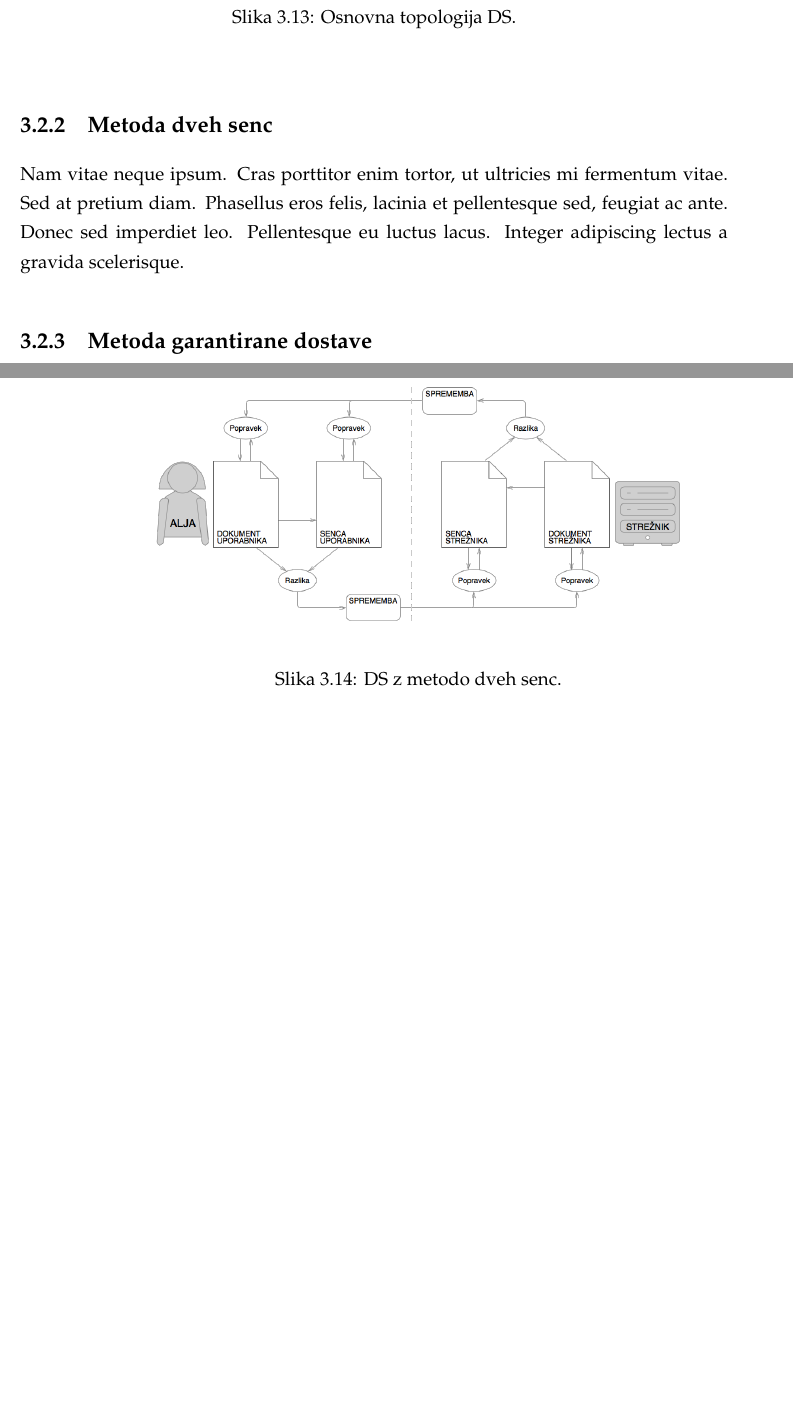
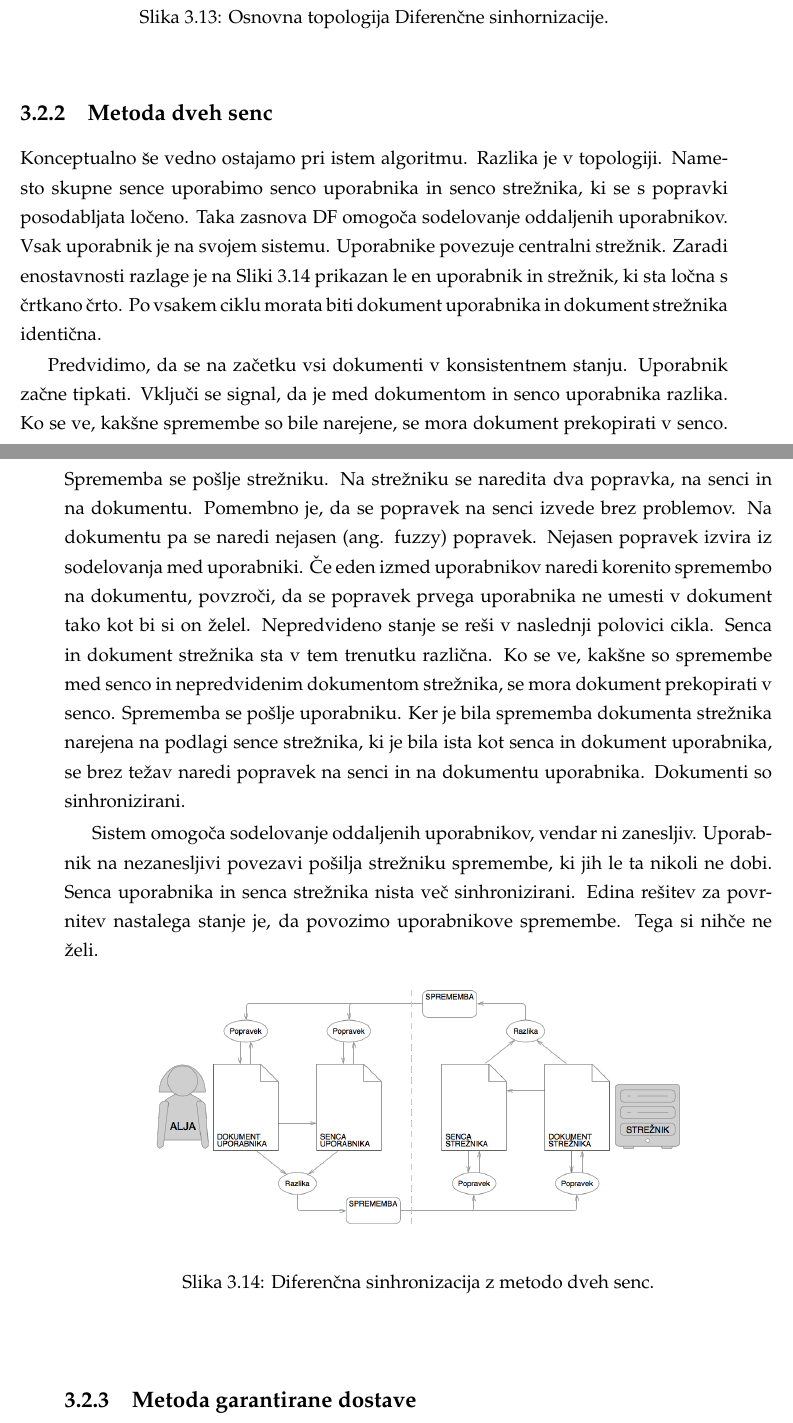
Before and after one commit to eMarek/Revision, a LaTeX thesis (thesis/main.tex): two parts of pages 38 and 39 of 55 before the commit and two parts of pages 38 and 39 of 57 after it, joined at a grey line, cut so that both start at the same text, the shorter picture padded with empty space. The pictures show the PDF file thesis/diploma.pdf that the author committed with the source.

Commit message:
Metoda dveh senc

```diff
--- a/thesis/main.tex
+++ b/thesis/main.tex
@@ -413,19 +415,23 @@ Na Sliki \ref{ds1} je z diagramom prikazan DS. V osnovni topologiji obstajata do
 \begin{center}
 \includegraphics[width=9.2cm]{ds1.png}
 \end{center}
-\caption{Osnovna topologija DS.}
+\caption{Osnovna topologija Diferenčne sinhornizacije.}
 \label{ds1}
 \end{figure}
 
 \subsection{Metoda dveh senc}
 
-Nam vitae neque ipsum. Cras porttitor enim tortor, ut ultricies mi fermentum vitae. Sed at pretium diam. Phasellus eros felis, lacinia et pellentesque sed, feugiat ac ante. Donec sed imperdiet leo. Pellentesque eu luctus lacus. Integer adipiscing lectus a gravida scelerisque.
+Konceptualno še vedno ostajamo pri istem algoritmu. Razlika je v topologiji. Namesto skupne sence uporabimo senco uporabnika in senco strežnika, ki se s popravki posodabljata ločeno. Taka zasnova DF omogoča sodelovanje oddaljenih uporabnikov. Vsak uporabnik je na svojem sistemu. Uporabnike povezuje centralni strežnik. Zaradi enostavnosti razlage je na Sliki \ref{ds2} prikazan le en uporabnik in strežnik, ki sta ločna s črtkano črto. Po vsakem ciklu morata biti dokument uporabnika in dokument strežnika identična.
+
+Predvidimo, da se na začetku vsi dokumenti v konsistentnem stanju. Uporabnik začne tipkati. Vključi se signal, da je med dokumentom in senco uporabnika razlika. Ko se ve, kakšne spremembe so bile narejene, se mora dokument prekopirati v senco. Sprememba se pošlje strežniku. Na strežniku se naredita dva popravka, na senci in na dokumentu. Pomembno je, da se popravek na senci izvede brez problemov. Na dokumentu pa se naredi nejasen (ang. fuzzy) popravek. Nejasen popravek izvira iz sodelovanja med uporabniki. Če eden izmed uporabnikov naredi korenito spremembo na dokumentu, povzroči, da se popravek prvega uporabnika ne umesti v dokument tako kot bi si on želel. Nepredvideno stanje se reši v naslednji polovici cikla. Senca in dokument strežnika sta v tem trenutku različna. Ko se ve, kakšne so spremembe med senco in nepredvidenim dokumentom strežnika, se mora dokument prekopirati v senco. Sprememba se pošlje uporabniku. Ker je bila sprememba dokumenta strežnika narejena na podlagi sence strežnika, ki je bila ista kot senca in dokument uporabnika, se brez težav naredi popravek na senci in na dokumentu uporabnika. Dokumenti so sinhronizirani.
+
+Sistem omogoča sodelovanje oddaljenih uporabnikov, vendar ni zanesljiv. Uporabnik na nezanesljivi povezavi pošilja strežniku spremembe, ki jih le ta nikoli ne dobi. Senca uporabnika in senca strežnika nista več sinhronizirani. Edina rešitev za povrnitev nastalega stanje je, da povozimo uporabnikove spremembe. Tega si nihče ne želi.
 
 \begin{figure}[placement h]
 \begin{center}
 \includegraphics[width=11.83cm]{ds2.png}
 \end{center}
-\caption{DS z metodo dveh senc.}
+\caption{Diferenčna sinhronizacija z metodo dveh senc.}
 \label{ds2}
 \end{figure}
 
@@ -437,7 +443,7 @@ Nam fermentum turpis et posuere semper. Maecenas sit amet sapien lorem. Aenean m
 \begin{center}
 \includegraphics[width=16cm]{ds3.png}
 \end{center}
-\caption{DS z metodo garantirane dostave.}
+\caption{Diferenčna sinhronizacija z metodo garantirane dostave.}
 \label{ds3}
 \end{figure}
 
```
Also changed, not shown: thesis/diploma.pdf, thesis/main.tex (6 more changed lines).
